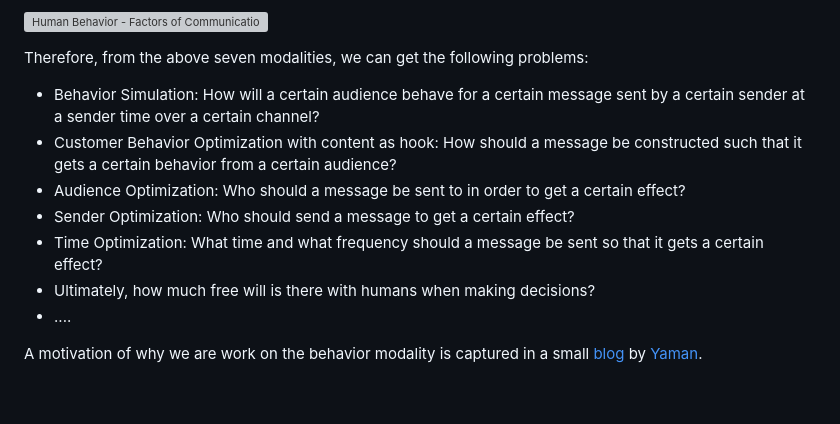
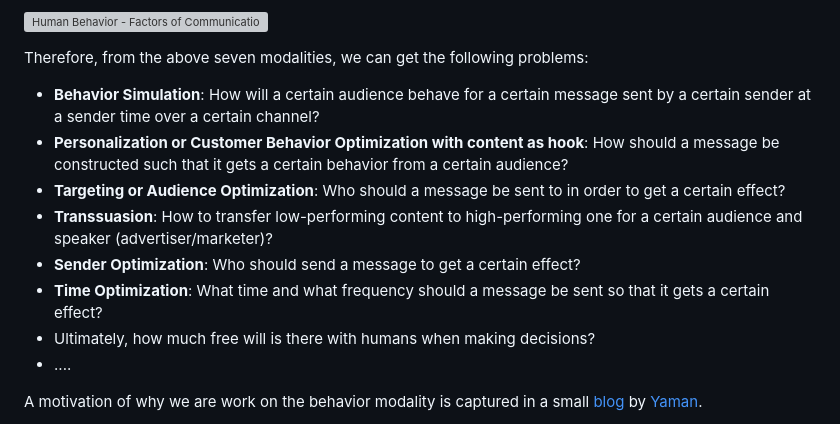
Before and after one commit to behavior-in-the-wild/behavior-in-the-wild.github.io, a Markdown page: README.md, the part around the change. Drawn GitHub-style; blank space fills up the shorter version; grey boxes are pictures that could not be loaded.

```diff
--- a/README.md
+++ b/README.md
@@ -14,11 +14,12 @@ Communication is composed of five modalities (shown in the diagram below (Fig. 1
 ![Human Behavior - Factors of Communication](./images/Human-Behavior.png)
 
 Therefore, from the above seven modalities, we can get the following problems:
-- Behavior Simulation: How will a certain audience behave for a certain message sent by a certain sender at a sender time over a certain channel?
-- Customer Behavior Optimization with content as hook: How should a message be constructed such that it gets a certain behavior from a certain audience?
-- Audience Optimization: Who should a message be sent to in order to get a certain effect?
-- Sender Optimization: Who should send a message to get a certain effect?
-- Time Optimization: What time and what frequency should a message be sent so that it gets a certain effect?
+- **Behavior Simulation**: How will a certain audience behave for a certain message sent by a certain sender at a sender time over a certain channel?
+- **Personalization or Customer Behavior Optimization with content as hook**: How should a message be constructed such that it gets a certain behavior from a certain audience?
+- **Targeting or Audience Optimization**: Who should a message be sent to in order to get a certain effect?
+- **Transsuasion**: How to transfer low-performing content to high-performing one for a certain audience and speaker (advertiser/marketer)?
+- **Sender Optimization**: Who should send a message to get a certain effect?
+- **Time Optimization**: What time and what frequency should a message be sent so that it gets a certain effect?
 - Ultimately, how much free will is there with humans when making decisions?
 - ....
 
```
